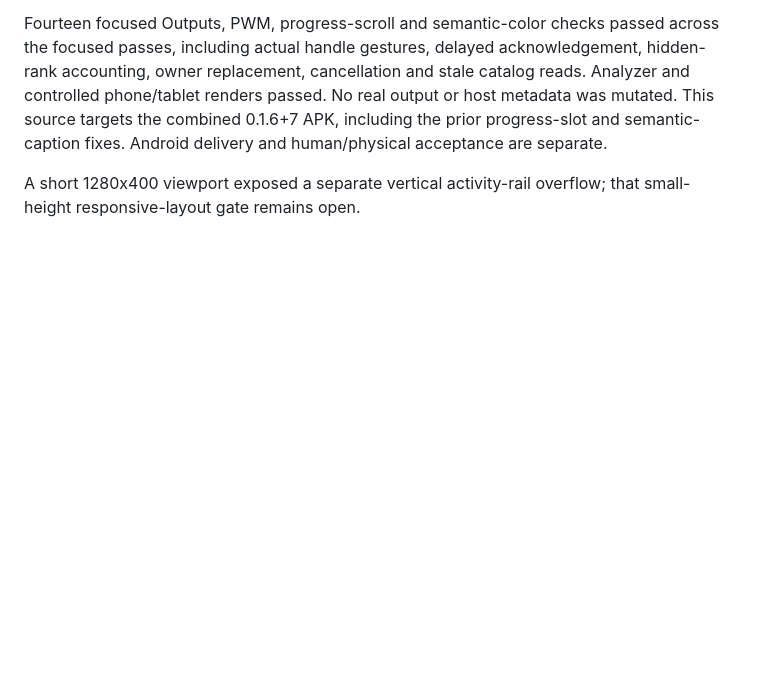
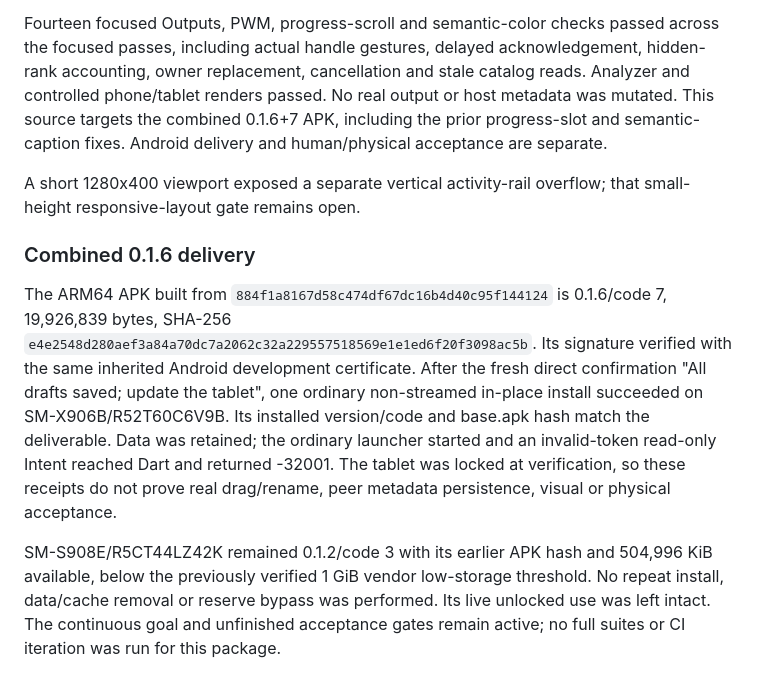
Before and after one commit to atomicdeploy/PCController, a Markdown page: mobile/ACCEPTANCE.md, the part around the change. Rendered like a GitHub page; blank space fills up the shorter version.

Commit message:
docs(mobile): record outputs APK deployment and acceptance gates [skip ci]

```diff
--- a/mobile/ACCEPTANCE.md
+++ b/mobile/ACCEPTANCE.md
@@ -360,3 +360,22 @@ semantic-caption fixes. Android delivery and human/physical acceptance are separ
 
 A short 1280x400 viewport exposed a separate vertical activity-rail overflow;
 that small-height responsive-layout gate remains open.
+
+### Combined 0.1.6 delivery
+
+The ARM64 APK built from `884f1a8167d58c474df67dc16b4d40c95f144124` is
+0.1.6/code 7, 19,926,839 bytes, SHA-256
+`e4e2548d280aef3a84a70dc7a2062c32a229557518569e1e1ed6f20f3098ac5b`.
+Its signature verified with the same inherited Android development certificate.
+After the fresh direct confirmation "All drafts saved; update the tablet", one
+ordinary non-streamed in-place install succeeded on SM-X906B/R52T60C6V9B.
+Its installed version/code and base.apk hash match the deliverable. Data was retained;
+the ordinary launcher started and an invalid-token read-only Intent reached Dart
+and returned -32001. The tablet was locked at verification, so these receipts do
+not prove real drag/rename, peer metadata persistence, visual or physical acceptance.
+
+SM-S908E/R5CT44LZ42K remained 0.1.2/code 3 with its earlier APK hash and 504,996 KiB
+available, below the previously verified 1 GiB vendor low-storage threshold. No
+repeat install, data/cache removal or reserve bypass was performed. Its live
+unlocked use was left intact. The continuous goal and unfinished acceptance gates
+remain active; no full suites or CI iteration was run for this package.
```
